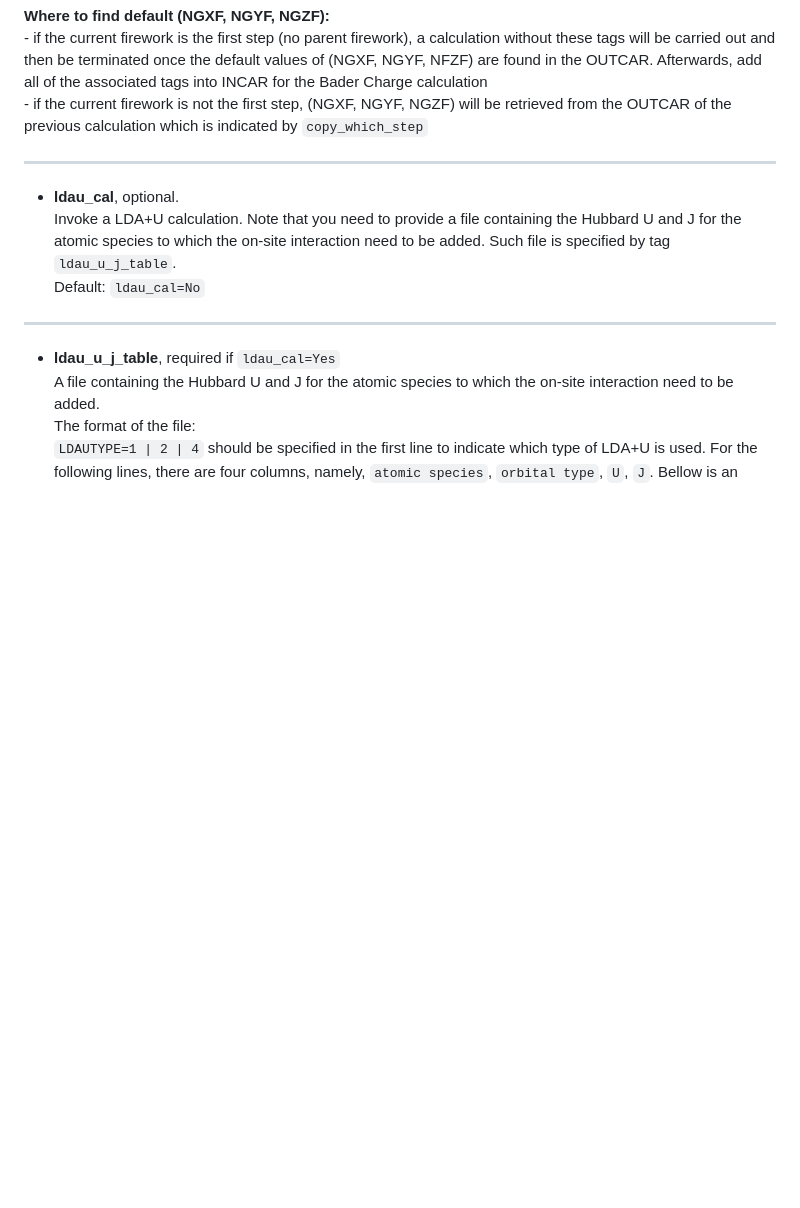
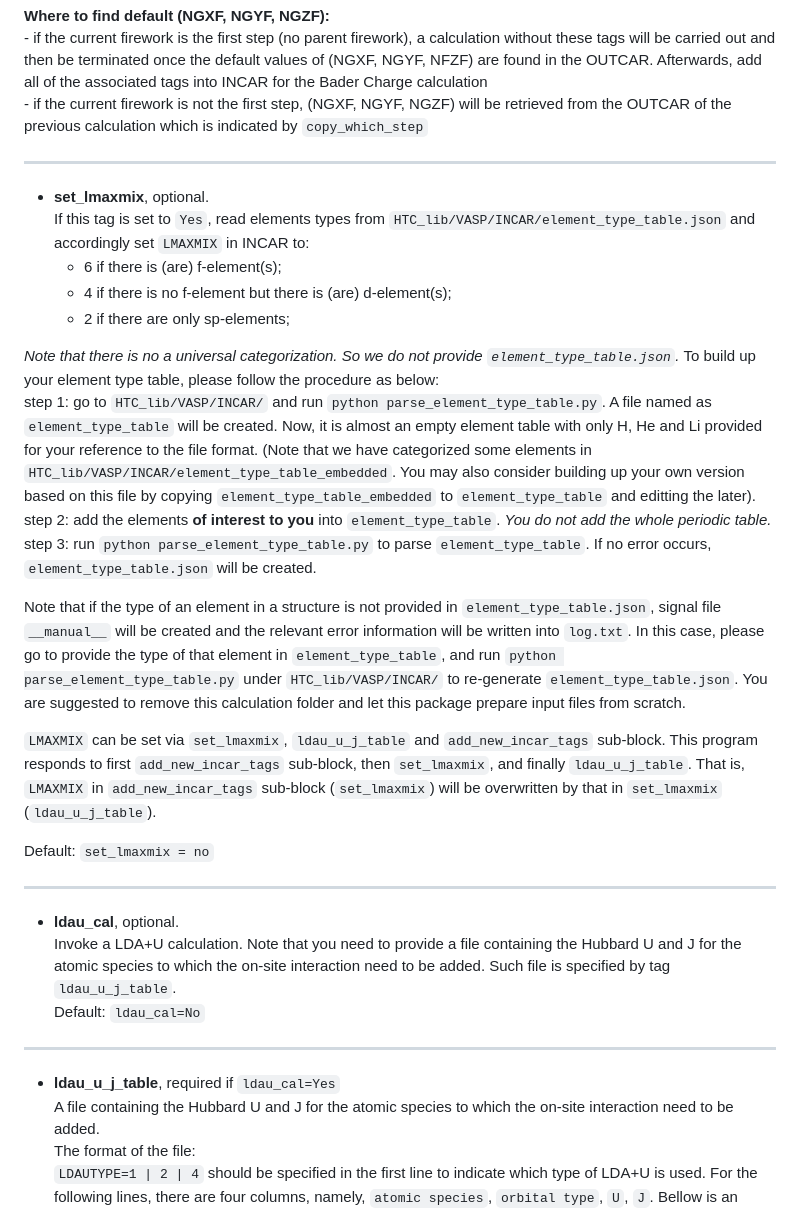
Before and after one commit to bitsoal/VASP_HTC_framework, a Markdown page: Manual.md, the part around the change. Rendered like a GitHub page; blank space fills up the shorter version.

Commit message:
realize tag set_lmaxmix

```diff
--- a/Manual.md
+++ b/Manual.md
@@ -450,6 +450,25 @@ Default: `bader_charge=No`
 	- if the current firework is not the first step, (NGXF, NGYF, NGZF) will be retrieved from the OUTCAR of the previous calculation which is indicated by `copy_which_step`
 
 ---------------------------------------------------
+- **set\_lmaxmix**, optional.
+If this tag is set to `Yes`, read elements types from `HTC_lib/VASP/INCAR/element_type_table.json` and accordingly set `LMAXMIX` in INCAR to:
+	- 6 if there is (are) f-element(s);
+	- 4 if there is no f-element but there is (are) d-element(s);
+	- 2 if there are only sp-elements;
+
+*Note that there is no a universal categorization. So we do not provide `element_type_table.json`.* To build up your element type table, please follow the procedure as below:
+step 1: go to `HTC_lib/VASP/INCAR/` and run `python parse_element_type_table.py`. A file named as `element_type_table` will be created. Now, it is almost an empty element table with only H, He and Li provided for your reference to the file format. (Note that we have categorized some elements in `HTC_lib/VASP/INCAR/element_type_table_embedded`. You may also consider building up your own version based on this file by copying `element_type_table_embedded` to `element_type_table` and editting the later).
+step 2: add the elements **of interest to you** into `element_type_table`. *You do not add the whole periodic table.*
+step 3: run `python parse_element_type_table.py` to parse `element_type_table`. If no error occurs, `element_type_table.json` will be created.
+
+Note that if the type of an element in a structure is not provided in `element_type_table.json`, signal file `__manual__` will be created and the relevant error information will be written into `log.txt`. In this case, please go to provide the type of that element in `element_type_table`, and run `python parse_element_type_table.py` under `HTC_lib/VASP/INCAR/` to re-generate `element_type_table.json`. You are suggested to remove this calculation folder and let this package prepare input files from scratch.
+
+`LMAXMIX` can be set via `set_lmaxmix`, `ldau_u_j_table` and `add_new_incar_tags` sub-block. This program responds to first `add_new_incar_tags` sub-block, then `set_lmaxmix`, and finally `ldau_u_j_table`. That is, `LMAXMIX` in `add_new_incar_tags` sub-block (`set_lmaxmix`) will be overwritten by that in `set_lmaxmix` (`ldau_u_j_table`).
+
+
+Default: `set_lmaxmix = no`
+
+---------------------------------------------------
 - **ldau\_cal**, optional.
 Invoke a LDA+U calculation. Note that you need to provide a file containing the Hubbard U and J for the atomic species to which the on-site interaction need to be added. Such file is specified by tag `ldau_u_j_table`.
 Default: `ldau_cal=No`
```
Also changed, not shown: figs/VASP_input_file_preparations_2.png, 5 other files.
